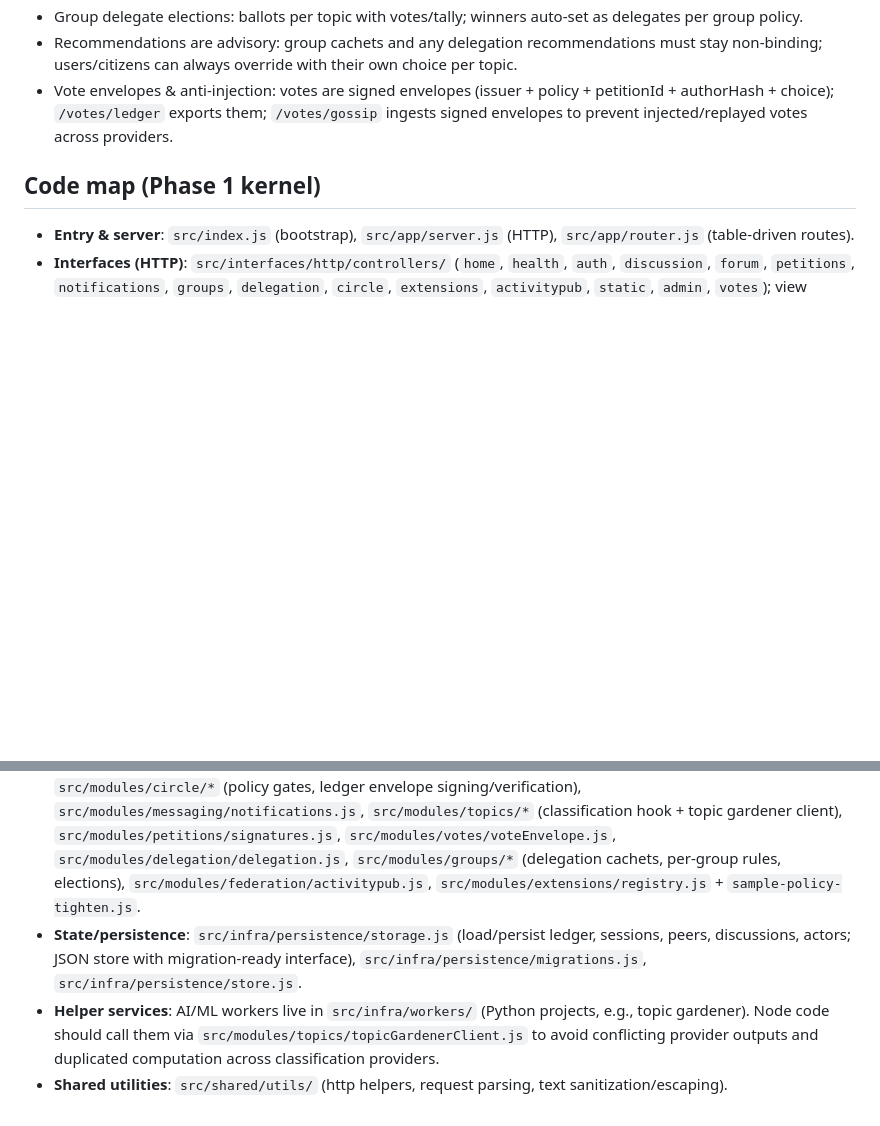
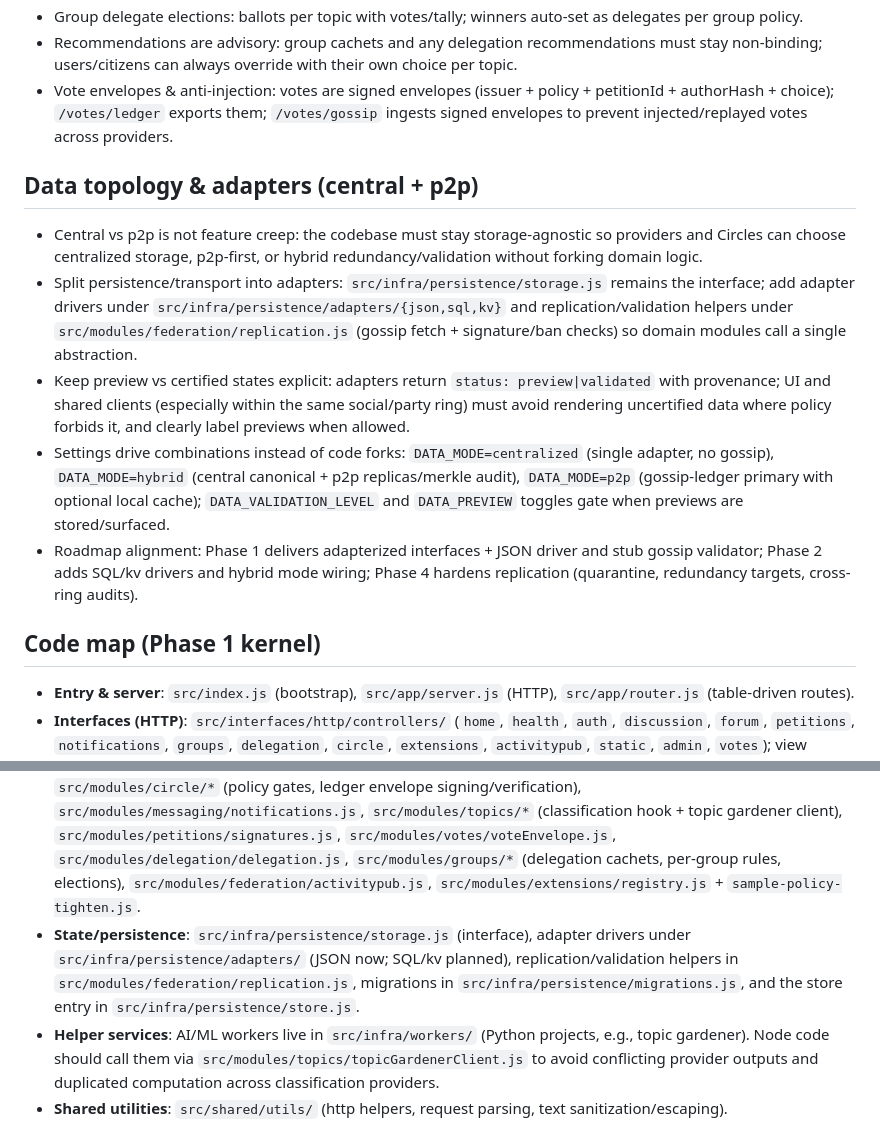
Before and after one commit to cekkr/representative-party-web, a Markdown page: AI_REFERENCES.md, 2 parts joined by grey strips. Rendered like a GitHub page; blank space fills up the shorter version.

Commit message:
Update AI_REFERENCES.md
Added a data-topology section in AI_REFERENCES.md that frames centralized vs p2p support as an architectural requirement, outlines adapterized persistence/replication (storage interface + adapter drivers + gossip/validation helpers), and defines preview vs certified states driven by settings. Updated the code map to reflect the adapter plan and replication helper locations.

Next steps: scaffold the adapter folders (src/infra/persistence/adapters/… and src/modules/federation/replication.js), wire DATA_MODE/validation toggles, and mirror the new topology milestones in README.md/ROADMAP.md for consistency.

```diff
--- a/AI_REFERENCES.md
+++ b/AI_REFERENCES.md
@@ -17,11 +17,18 @@ This file captures the essential implementation directives. Keep it in sync with
 - Recommendations are advisory: group cachets and any delegation recommendations must stay non-binding; users/citizens can always override with their own choice per topic.
 - Vote envelopes & anti-injection: votes are signed envelopes (issuer + policy + petitionId + authorHash + choice); `/votes/ledger` exports them; `/votes/gossip` ingests signed envelopes to prevent injected/replayed votes across providers.
 
+## Data topology & adapters (central + p2p)
+- Central vs p2p is not feature creep: the codebase must stay storage-agnostic so providers and Circles can choose centralized storage, p2p-first, or hybrid redundancy/validation without forking domain logic.
+- Split persistence/transport into adapters: `src/infra/persistence/storage.js` remains the interface; add adapter drivers under `src/infra/persistence/adapters/{json,sql,kv}` and replication/validation helpers under `src/modules/federation/replication.js` (gossip fetch + signature/ban checks) so domain modules call a single abstraction.
+- Keep preview vs certified states explicit: adapters return `status: preview|validated` with provenance; UI and shared clients (especially within the same social/party ring) must avoid rendering uncertified data where policy forbids it, and clearly label previews when allowed.
+- Settings drive combinations instead of code forks: `DATA_MODE=centralized` (single adapter, no gossip), `DATA_MODE=hybrid` (central canonical + p2p replicas/merkle audit), `DATA_MODE=p2p` (gossip-ledger primary with optional local cache); `DATA_VALIDATION_LEVEL` and `DATA_PREVIEW` toggles gate when previews are stored/surfaced.
+- Roadmap alignment: Phase 1 delivers adapterized interfaces + JSON driver and stub gossip validator; Phase 2 adds SQL/kv drivers and hybrid mode wiring; Phase 4 hardens replication (quarantine, redundancy targets, cross-ring audits).
+
 ## Code map (Phase 1 kernel)
 - **Entry & server**: `src/index.js` (bootstrap), `src/app/server.js` (HTTP), `src/app/router.js` (table-driven routes).
 - **Interfaces (HTTP)**: `src/interfaces/http/controllers/` (`home`, `health`, `auth`, `discussion`, `forum`, `petitions`, `notifications`, `groups`, `delegation`, `circle`, `extensions`, `activitypub`, `static`, `admin`, `votes`); view helpers in `src/interfaces/http/views/`.
 - **Domain modules**: `src/modules/identity/*` (auth scaffold + blinded hash, citizen session lookup, privileges), `src/modules/circle/*` (policy gates, ledger envelope signing/verification), `src/modules/messaging/notifications.js`, `src/modules/topics/*` (classification hook + topic gardener client), `src/modules/petitions/signatures.js`, `src/modules/votes/voteEnvelope.js`, `src/modules/delegation/delegation.js`, `src/modules/groups/*` (delegation cachets, per-group rules, elections), `src/modules/federation/activitypub.js`, `src/modules/extensions/registry.js` + `sample-policy-tighten.js`.
-- **State/persistence**: `src/infra/persistence/storage.js` (load/persist ledger, sessions, peers, discussions, actors; JSON store with migration-ready interface), `src/infra/persistence/migrations.js`, `src/infra/persistence/store.js`.
+- **State/persistence**: `src/infra/persistence/storage.js` (interface), adapter drivers under `src/infra/persistence/adapters/` (JSON now; SQL/kv planned), replication/validation helpers in `src/modules/federation/replication.js`, migrations in `src/infra/persistence/migrations.js`, and the store entry in `src/infra/persistence/store.js`.
 - **Helper services**: AI/ML workers live in `src/infra/workers/` (Python projects, e.g., topic gardener). Node code should call them via `src/modules/topics/topicGardenerClient.js` to avoid conflicting provider outputs and duplicated computation across classification providers.
 - **Shared utilities**: `src/shared/utils/` (http helpers, request parsing, text sanitization/escaping).
 - **Assets**: `src/public/` (templates, CSS, JS). Static served from `/public/*`.
```
